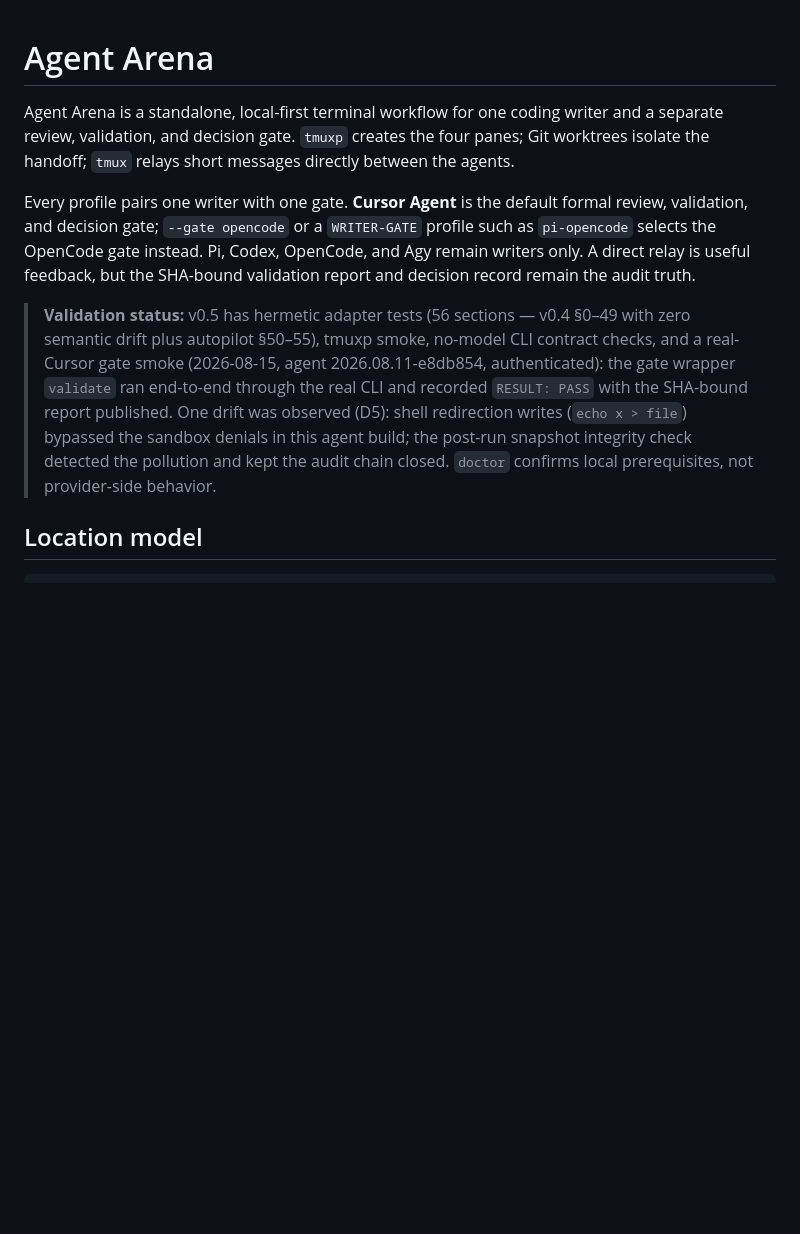
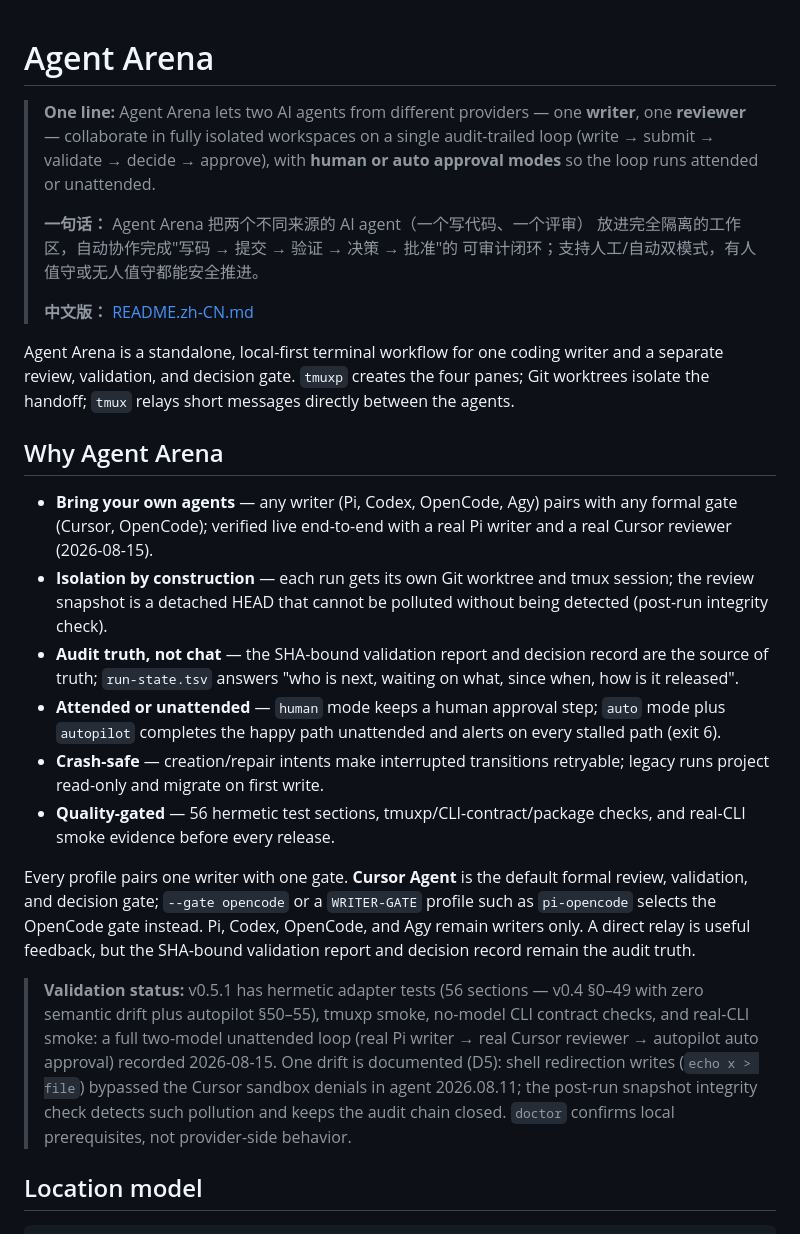
Before and after one commit to Jackallink/agent-arena, a Markdown page: README.md, the part around the change. Rendered like a GitHub page; blank space fills up the shorter version.

Commit message:
docs: bilingual README with one-line value proposition

```diff
--- a/README.md
+++ b/README.md
@@ -1,9 +1,40 @@
 # Agent Arena
+
+> **One line:** Agent Arena lets two AI agents from different providers — one
+> **writer**, one **reviewer** — collaborate in fully isolated workspaces on a
+> single audit-trailed loop (write → submit → validate → decide → approve),
+> with **human or auto approval modes** so the loop runs attended or
+> unattended.
+>
+> **一句话：** Agent Arena 把两个不同来源的 AI agent（一个写代码、一个评审）
+> 放进完全隔离的工作区，自动协作完成"写码 → 提交 → 验证 → 决策 → 批准"的
+> 可审计闭环；支持人工/自动双模式，有人值守或无人值守都能安全推进。
+>
+> **中文版：** [README.zh-CN.md](README.zh-CN.md)
 
 Agent Arena is a standalone, local-first terminal workflow for one coding writer
 and a separate review, validation, and decision gate. `tmuxp` creates the four
 panes; Git worktrees isolate the handoff; `tmux` relays short messages directly
 between the agents.
+
+## Why Agent Arena
+
+- **Bring your own agents** — any writer (Pi, Codex, OpenCode, Agy) pairs with
+  any formal gate (Cursor, OpenCode); verified live end-to-end with a real Pi
+  writer and a real Cursor reviewer (2026-08-15).
+- **Isolation by construction** — each run gets its own Git worktree and tmux
+  session; the review snapshot is a detached HEAD that cannot be polluted
+  without being detected (post-run integrity check).
+- **Audit truth, not chat** — the SHA-bound validation report and decision
+  record are the source of truth; `run-state.tsv` answers "who is next,
+  waiting on what, since when, how is it released".
+- **Attended or unattended** — `human` mode keeps a human approval step;
+  `auto` mode plus `autopilot` completes the happy path unattended and alerts
+  on every stalled path (exit 6).
+- **Crash-safe** — creation/repair intents make interrupted transitions
+  retryable; legacy runs project read-only and migrate on first write.
+- **Quality-gated** — 56 hermetic test sections, tmuxp/CLI-contract/package
+  checks, and real-CLI smoke evidence before every release.
 
 Every profile pairs one writer with one gate. **Cursor Agent** is the default
 formal review, validation, and decision gate; `--gate opencode` or a
@@ -12,16 +43,15 @@ Pi, Codex, OpenCode, and Agy remain writers only. A direct relay is useful
 feedback, but the SHA-bound validation report and decision record remain the
 audit truth.
 
-> **Validation status:** v0.5 has hermetic adapter tests (56 sections —
+> **Validation status:** v0.5.1 has hermetic adapter tests (56 sections —
 > v0.4 §0–49 with zero semantic drift plus autopilot §50–55), tmuxp smoke,
-> no-model CLI contract checks, and a real-Cursor gate smoke (2026-08-15,
-> agent 2026.08.11-e8db854, authenticated): the gate wrapper `validate` ran
-> end-to-end through the real CLI and recorded `RESULT: PASS` with the
-> SHA-bound report published. One drift was observed (D5): shell redirection
-> writes (`echo x > file`) bypassed the sandbox denials in this agent build;
-> the post-run snapshot integrity check detected the pollution and kept the
-> audit chain closed. `doctor` confirms local prerequisites, not
-> provider-side behavior.
+> no-model CLI contract checks, and real-CLI smoke: a full two-model
+> unattended loop (real Pi writer → real Cursor reviewer → autopilot auto
+> approval) recorded 2026-08-15. One drift is documented (D5): shell
+> redirection writes (`echo x > file`) bypassed the Cursor sandbox denials in
+> agent 2026.08.11; the post-run snapshot integrity check detects such
+> pollution and keeps the audit chain closed. `doctor` confirms local
+> prerequisites, not provider-side behavior.
 
 ## Location model
 
```
Also changed, not shown: README.zh-CN.md (added, +216 -0 lines).
